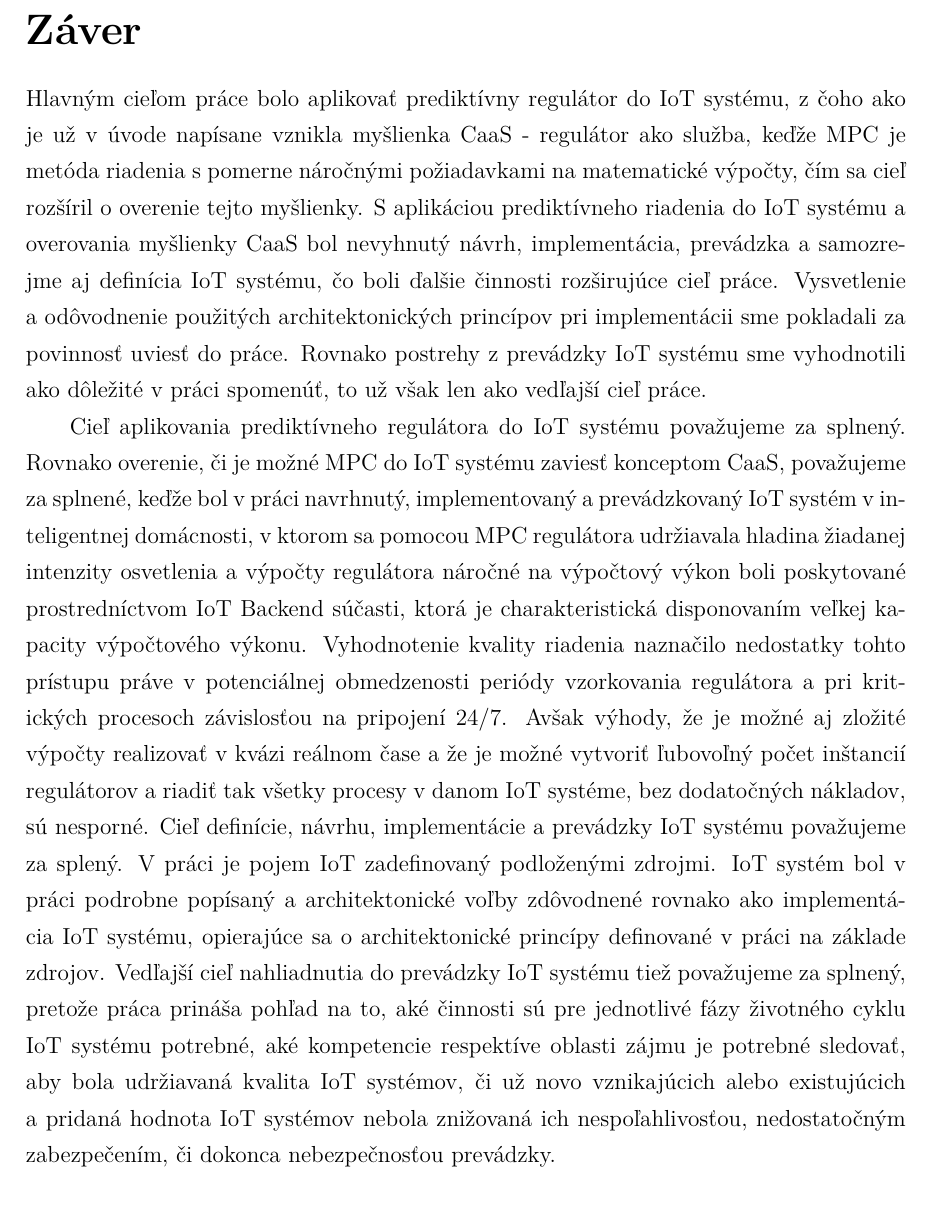
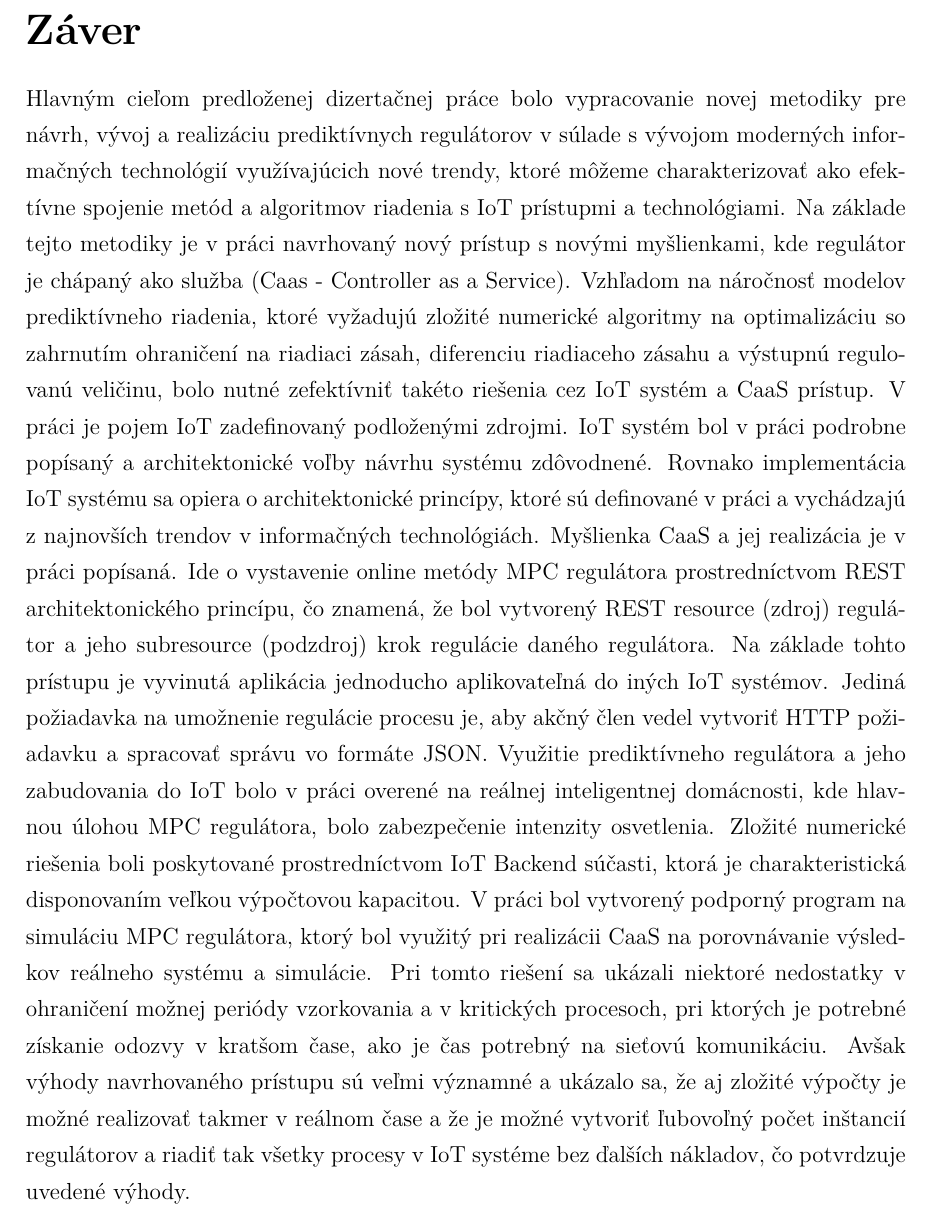
Before and after one commit to anton-pytel/caas, a LaTeX thesis (text/MPC_IOT/dizertacna_praca.tex, which reads text/MPC_IOT/includes/conclusion.tex): part of page 103 of 111, cut so that both start at the same text. Compiled offline with pdfLaTeX.

Commit message:
korekcia zaveru

```diff
--- a/text/MPC_IOT/includes/conclusion.tex
+++ b/text/MPC_IOT/includes/conclusion.tex
@@ -1,2 +1 @@
-Hlavným cieľom práce bolo aplikovať prediktívny regulátor do IoT systému, z čoho ako je už v úvode napísane vznikla myšlienka CaaS - regulátor ako služba, keďže MPC je metóda riadenia s pomerne náročnými požiadavkami na matematické výpočty, čím sa cieľ rozšíril o overenie tejto myšlienky. S aplikáciou prediktívneho riadenia do IoT systému a overovania myšlienky CaaS bol nevyhnutý návrh, implementácia, prevádzka a samozrejme aj definícia IoT systému, čo boli ďalšie činnosti rozširujúce cieľ práce. Vysvetlenie a odôvodnenie použitých architektonických princípov pri implementácii sme pokladali za povinnosť uviesť do práce. Rovnako postrehy z prevádzky IoT systému sme vyhodnotili ako dôležité v práci spomenúť, to už však len ako vedľajší cieľ práce.\\
-\indent Cieľ aplikovania prediktívneho regulátora do IoT systému považujeme za splnený. Rovnako overenie, či je možné MPC do IoT systému zaviesť konceptom CaaS, považujeme za splnené, keďže bol v práci navrhnutý, implementovaný a prevádzkovaný IoT systém v inteligentnej domácnosti, v ktorom sa pomocou MPC regulátora udržiavala hladina žiadanej intenzity osvetlenia a výpočty regulátora náročné na výpočtový výkon boli poskytované prostredníctvom IoT Backend súčasti, ktorá je charakteristická disponovaním veľkej kapacity výpočtového výkonu. Vyhodnotenie kvality riadenia naznačilo nedostatky tohto prístupu práve v potenciálnej obmedzenosti periódy vzorkovania regulátora a pri kritických procesoch závislosťou na pripojení 24/7. Avšak výhody, že je možné aj zložité výpočty realizovať v kvázi reálnom čase a že je možné vytvoriť ľubovoľný počet inštancií regulátorov a riadiť tak všetky procesy v danom IoT systéme, bez dodatočných nákladov, sú nesporné. Cieľ definície, návrhu, implementácie a prevádzky IoT systému považujeme za splený. V práci je pojem IoT zadefinovaný podloženými zdrojmi. IoT systém bol v práci podrobne popísaný a architektonické voľby zdôvodnené rovnako ako implementácia IoT systému, opierajúce sa o architektonické princípy definované v práci na základe zdrojov. Vedľajší cieľ nahliadnutia do prevádzky IoT systému tiež považujeme za splnený, pretože práca prináša pohľad na to, aké činnosti sú pre jednotlivé fázy životného cyklu IoT systému potrebné, aké kompetencie respektíve oblasti zájmu je potrebné sledovať, aby bola udržiavaná kvalita IoT systémov, či už novo vznikajúcich alebo existujúcich a pridaná hodnota IoT systémov nebola znižovaná ich nespoľahlivosťou, nedostatočným zabezpečením, či dokonca nebezpečnosťou prevádzky.
+Hlavným cieľom predloženej dizertačnej práce bolo vypracovanie novej metodiky pre návrh, vývoj a realizáciu prediktívnych regulátorov v súlade s vývojom moderných informačných technológií využívajúcich nové trendy, ktoré môžeme charakterizovať ako efektívne spojenie metód a algoritmov riadenia s IoT prístupmi a technológiami. Na základe tejto metodiky je v práci navrhovaný nový prístup s novými myšlienkami, kde regulátor je chápaný ako služba (Caas - Controller as a Service). Vzhľadom na náročnosť modelov prediktívneho riadenia, ktoré vyžadujú zložité numerické algoritmy na optimalizáciu so zahrnutím ohraničení na riadiaci zásah, diferenciu riadiaceho zásahu a výstupnú regulovanú veličinu, bolo nutné zefektívniť takéto riešenia cez IoT systém a CaaS prístup. V práci je pojem IoT zadefinovaný podloženými zdrojmi. IoT systém bol v práci podrobne popísaný a architektonické voľby návrhu systému zdôvodnené. Rovnako implementácia IoT systému sa opiera o architektonické princípy, ktoré sú definované v práci a vychádzajú z najnovších trendov v informačných technológiách. Myšlienka CaaS a jej realizácia je v práci popísaná. Ide o vystavenie online metódy MPC regulátora prostredníctvom REST architektonického princípu, čo znamená, že bol vytvorený REST resource (zdroj) regulátor a jeho subresource (podzdroj) krok regulácie daného regulátora. Na základe tohto prístupu je vyvinutá aplikácia jednoducho aplikovateľná do iných IoT systémov. Jediná požiadavka na umožnenie regulácie procesu je, aby akčný člen vedel vytvoriť HTTP požiadavku a spracovať správu vo formáte JSON. Využitie prediktívneho regulátora a jeho zabudovania do IoT bolo v práci overené na reálnej inteligentnej domácnosti, kde hlavnou úlohou MPC regulátora, bolo zabezpečenie intenzity osvetlenia. Zložité numerické riešenia boli poskytované prostredníctvom IoT Backend súčasti, ktorá je charakteristická disponovaním veľkou výpočtovou kapacitou. V práci bol vytvorený podporný program na simuláciu MPC regulátora, ktorý bol využitý pri realizácii CaaS na porovnávanie výsledkov reálneho systému a simulácie. Pri tomto riešení sa ukázali niektoré nedostatky v ohraničení možnej periódy vzorkovania a v kritických procesoch, pri ktorých je potrebné získanie odozvy v kratšom čase, ako je čas potrebný na sieťovú komunikáciu. Avšak výhody navrhovaného prístupu sú veľmi významné a ukázalo sa, že aj zložité výpočty je možné realizovať takmer v reálnom čase a že je možné vytvoriť ľubovoľný počet inštancií regulátorov a riadiť tak všetky procesy v IoT systéme bez ďalších nákladov, čo potvrdzuje uvedené výhody.
```
Also changed, not shown: text/MPC_IOT/dizertacna_praca.pdf.
